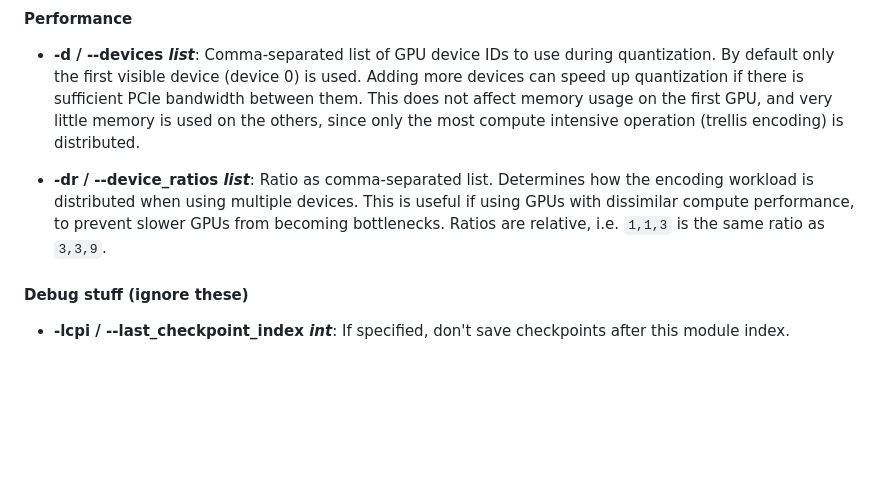
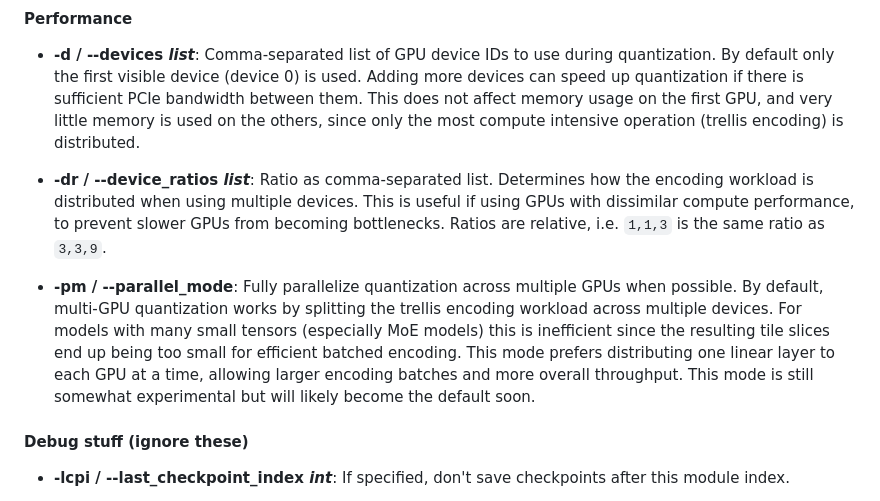
Before and after one commit to turboderp-org/exllamav3, a Markdown page: doc/convert.md, the part around the change. Drawn GitHub-style; blank space fills up the shorter version.

```diff
--- a/doc/convert.md
+++ b/doc/convert.md
@@ -32,6 +32,8 @@ does.
 - **-d / --devices *list***: Comma-separated list of GPU device IDs to use during quantization. By default only the first visible device (device 0) is used. Adding more devices can speed up quantization if there is sufficient PCIe bandwidth between them. This does not affect memory usage on the first GPU, and very little memory is used on the others, since only the most compute intensive operation (trellis encoding) is distributed.
 
 - **-dr / --device_ratios *list***: Ratio as comma-separated list. Determines how the encoding workload is distributed when using multiple devices. This is useful if using GPUs with dissimilar compute performance, to prevent slower GPUs from becoming bottlenecks. Ratios are relative, i.e. `1,1,3` is the same ratio as `3,3,9`.
+
+- **-pm / --parallel_mode**: Fully parallelize quantization across multiple GPUs when possible. By default, multi-GPU quantization works by splitting the trellis encoding workload across multiple devices. For models with many small tensors (especially MoE models) this is inefficient since the resulting tile slices end up being too small for efficient batched encoding. This mode prefers distributing one linear layer to each GPU at a time, allowing larger encoding batches and more overall throughput. This mode is still somewhat experimental but will likely become the default soon.
 
 #### Debug stuff (ignore these)
 
```
